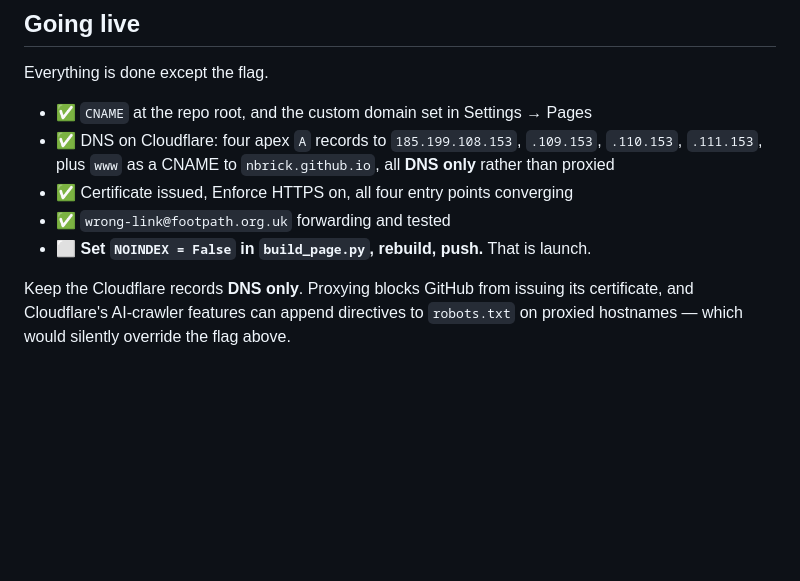
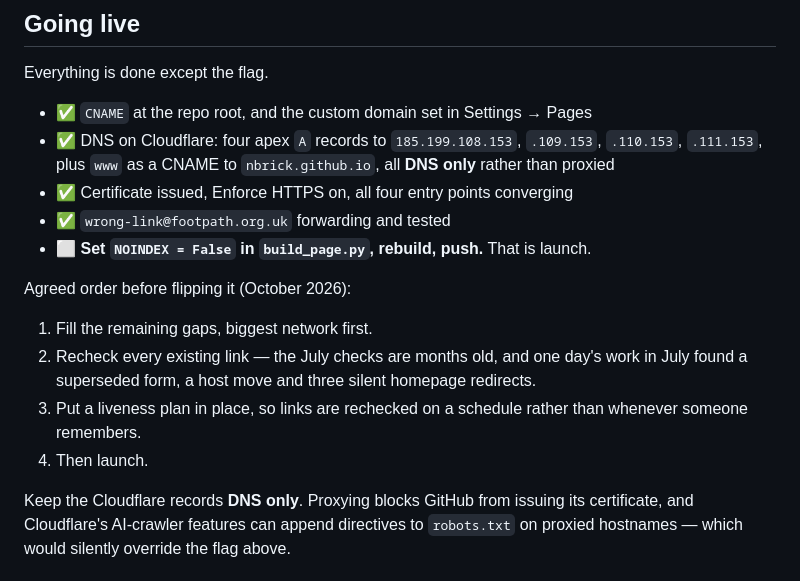
Before and after one commit to nbrick/footpath.org.uk, a Markdown page: README.md, the part around the change. Rendered like a GitHub page; blank space fills up the shorter version.

Commit message:
Record the agreed pre-launch order: fill, recheck, liveness, launch
Co-Authored-By: Claude Opus 5.5 <noreply@anthropic.com>

```diff
--- a/README.md
+++ b/README.md
@@ -133,6 +133,16 @@ Everything is done except the flag.
 - ✅ `wrong-link@footpath.org.uk` forwarding and tested
 - ⬜ **Set `NOINDEX = False` in `build_page.py`, rebuild, push.** That is launch.
 
+Agreed order before flipping it (October 2026):
+
+1. Fill the remaining gaps, biggest network first.
+2. Recheck every existing link — the July checks are months old, and one day's
+   work in July found a superseded form, a host move and three silent homepage
+   redirects.
+3. Put a liveness plan in place, so links are rechecked on a schedule rather
+   than whenever someone remembers.
+4. Then launch.
+
 Keep the Cloudflare records **DNS only**. Proxying blocks GitHub from issuing its
 certificate, and Cloudflare's AI-crawler features can append directives to
 `robots.txt` on proxied hostnames — which would silently override the flag above.
```
